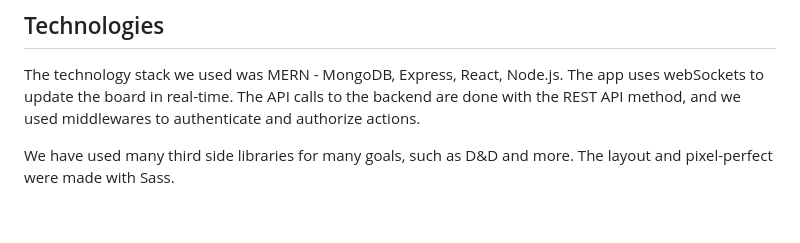
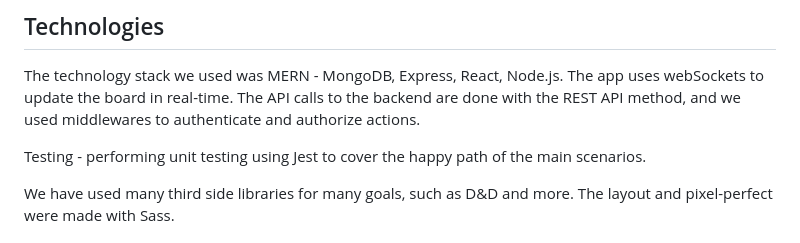
Before and after one commit to maorlayani/Sprint4-Backend, a Markdown page: README.md, the part around the change. GitHub-like rendering; blank space fills up the shorter version.

```diff
--- a/README.md
+++ b/README.md
@@ -27,6 +27,8 @@ We spent a lot of effort on making sure that the app is as close as possible to
 
 ## Technologies
 The technology stack we used was MERN - MongoDB, Express, React, Node.js. The app uses webSockets to update the board in real-time. The API calls to the backend are done with the REST API method, and we used middlewares to authenticate and authorize actions.
+
+Testing - performing unit testing using Jest to cover the happy path of the main scenarios.
 
 We have used many third side libraries for many goals, such as D&D and more. The layout and pixel-perfect were made with Sass.
 
```
